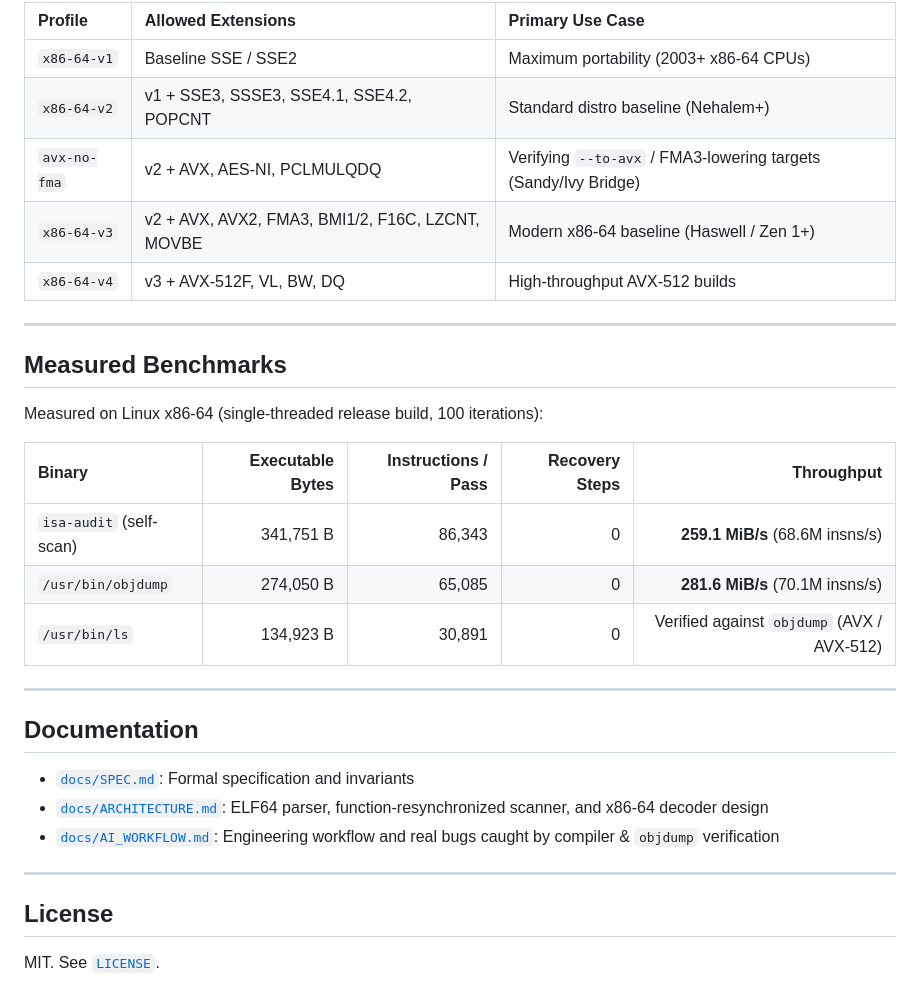
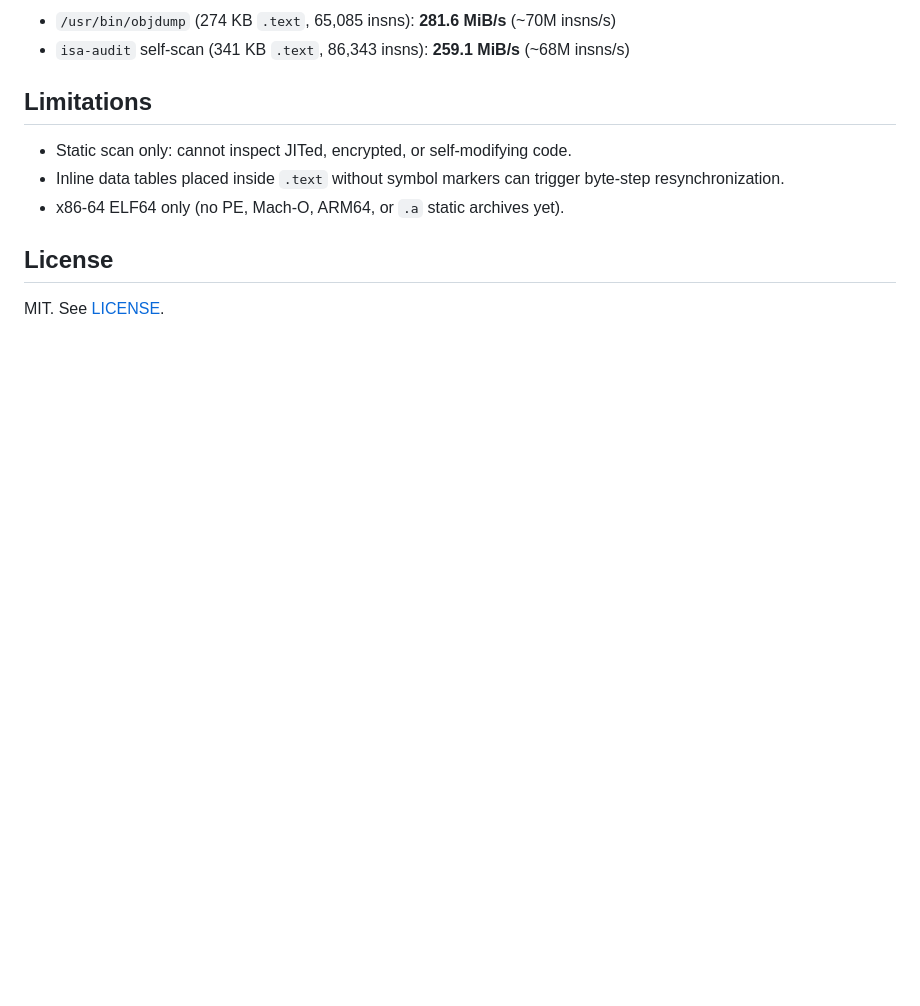
Before and after one commit to alexander-src/isa-audit, a Markdown page: README.md, the part around one of its changes. Rendered like a GitHub page; blank space fills up the shorter version.

```diff
--- a/README.md
+++ b/README.md
@@ -72,34 +48,13 @@ Forbidden Instruction Sites (showing 1 of 1):
 
-| Profile | Allowed Extensions | Primary Use Case |
-| :--- | :--- | :--- |
-| `x86-64-v1` | Baseline SSE / SSE2 | Maximum portability (2003+ x86-64 CPUs) |
-| `x86-64-v2` | v1 + SSE3, SSSE3, SSE4.1, SSE4.2, POPCNT | Standard distro baseline (Nehalem+) |
-| `avx-no-fma` | v2 + AVX, AES-NI, PCLMULQDQ | Verifying `--to-avx` / FMA3-lowering targets (Sandy/Ivy Bridge) |
-| `x86-64-v3` | v2 + AVX, AVX2, FMA3, BMI1/2, F16C, LZCNT, MOVBE | Modern x86-64 baseline (Haswell / Zen 1+) |
-| `x86-64-v4` | v3 + AVX-512F, VL, BW, DQ | High-throughput AVX-512 builds |
+- `/usr/bin/objdump` (274 KB `.text`, 65,085 insns): **281.6 MiB/s** (~70M insns/s)
+- `isa-audit` self-scan (341 KB `.text`, 86,343 insns): **259.1 MiB/s** (~68M insns/s)
 
----
+## Limitations
 
-## Measured Benchmarks
-
-Measured on Linux x86-64 (single-threaded release build, 100 iterations):
-
-| Binary | Executable Bytes | Instructions / Pass | Recovery Steps | Throughput |
-| :--- | ---: | ---: | ---: | ---: |
-| `isa-audit` (self-scan) | 341,751 B | 86,343 | 0 | **259.1 MiB/s** (68.6M insns/s) |
-| `/usr/bin/objdump` | 274,050 B | 65,085 | 0 | **281.6 MiB/s** (70.1M insns/s) |
-| `/usr/bin/ls` | 134,923 B | 30,891 | 0 | Verified against `objdump` (AVX / AVX-512) |
-
----
-
-## Documentation
-
-- [`docs/SPEC.md`](docs/SPEC.md): Formal specification and invariants
-- [`docs/ARCHITECTURE.md`](docs/ARCHITECTURE.md): ELF64 parser, function-resynchronized scanner, and x86-64 decoder design
-- [`docs/AI_WORKFLOW.md`](docs/AI_WORKFLOW.md): Engineering workflow and real bugs caught by compiler & `objdump` verification
-
----
+- Static scan only: cannot inspect JITed, encrypted, or self-modifying code.
+- Inline data tables placed inside `.text` without symbol markers can trigger byte-step resynchronization.
+- x86-64 ELF64 only (no PE, Mach-O, ARM64, or `.a` static archives yet).
 
 ## License
 
-MIT. See [`LICENSE`](LICENSE).
+MIT. See [LICENSE](LICENSE).
```
Also changed, not shown: other parts of README.md (+28 -52 lines), docs/AI_WORKFLOW.md (deleted, +0 -35 lines), assets/demo.png (added).
